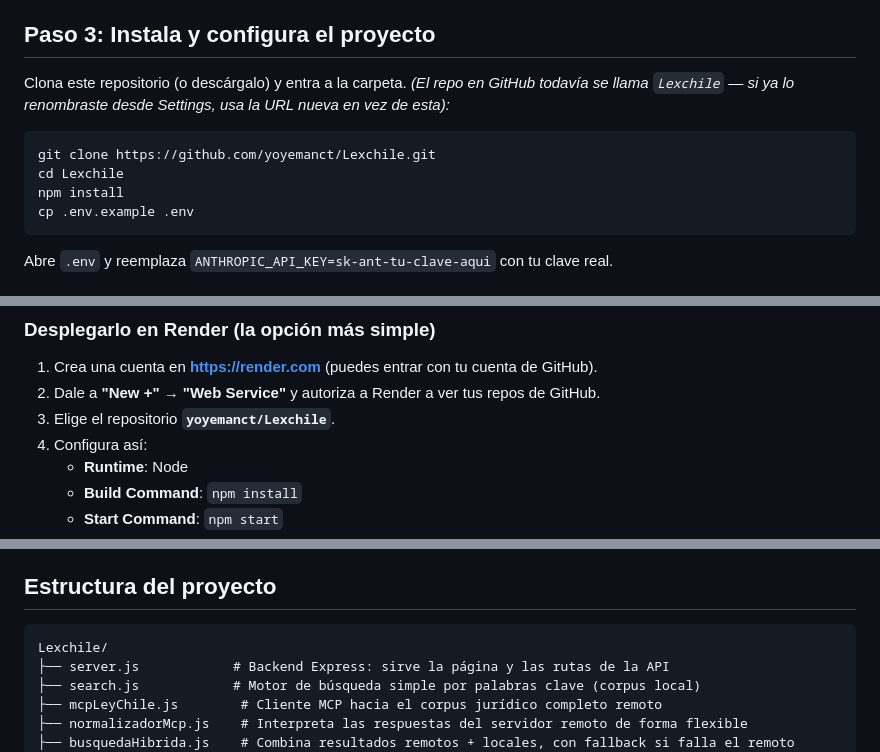
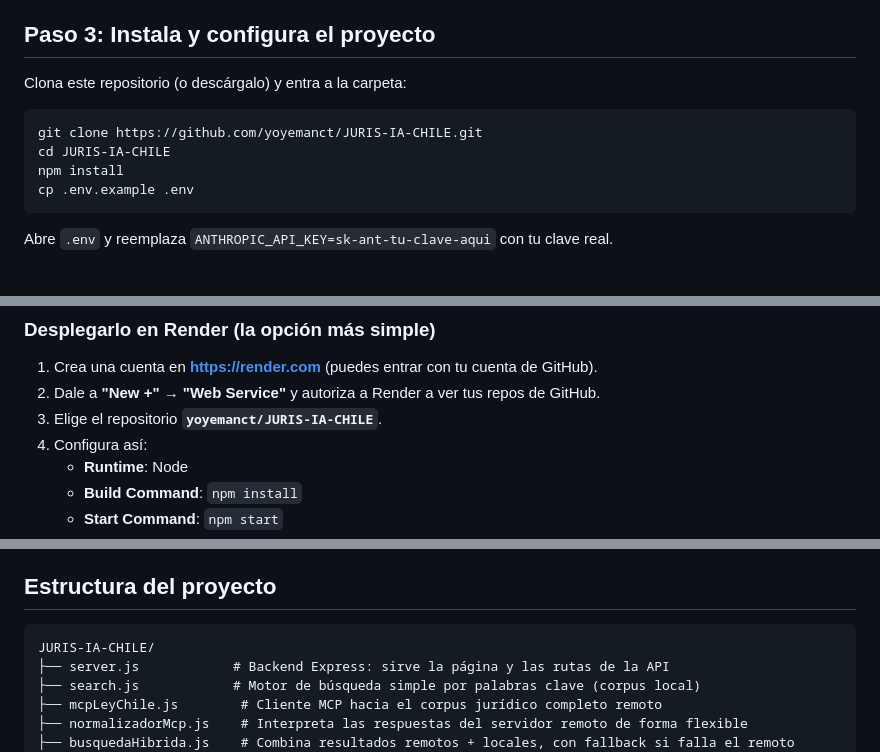
Before and after one commit to yoyemanct/JURIS-IA-CHILE, a Markdown page: README.md, 3 parts joined by grey strips. Drawn GitHub-style.

Commit message:
Actualiza README con la URL del repo renombrado (JURIS-IA-CHILE)
Co-Authored-By: Claude Sonnet 5 <noreply@anthropic.com>
Claude-Session: https://claude.ai/code/session_015431zyXAWm3bVGXVUpr3R8

````diff
--- a/README.md
+++ b/README.md
@@ -98,12 +98,11 @@ Necesitas Node.js 18 o superior (`node --version` para comprobarlo). Descárgalo
 
 ## Paso 3: Instala y configura el proyecto
 
-Clona este repositorio (o descárgalo) y entra a la carpeta. *(El repo en GitHub todavía se
-llama `Lexchile` — si ya lo renombraste desde Settings, usa la URL nueva en vez de esta):*
+Clona este repositorio (o descárgalo) y entra a la carpeta:
 
 ```bash
-git clone https://github.com/yoyemanct/Lexchile.git
-cd Lexchile
+git clone https://github.com/yoyemanct/JURIS-IA-CHILE.git
+cd JURIS-IA-CHILE
 npm install
 cp .env.example .env
 ```
@@ -153,7 +152,7 @@ mensual** y alertas por correo. Esa es tu red de seguridad real: si algo se disp
 
 1. Crea una cuenta en **https://render.com** (puedes entrar con tu cuenta de GitHub).
 2. Dale a **"New +" → "Web Service"** y autoriza a Render a ver tus repos de GitHub.
-3. Elige el repositorio **`yoyemanct/Lexchile`**.
+3. Elige el repositorio **`yoyemanct/JURIS-IA-CHILE`**.
 4. Configura así:
    - **Runtime**: Node
    - **Build Command**: `npm install`
@@ -197,7 +196,7 @@ Cada vez que hagas `git push` a este repo, Render redespliega solo.
 ## Estructura del proyecto
 
 ```
-Lexchile/
+JURIS-IA-CHILE/
 ├── server.js            # Backend Express: sirve la página y las rutas de la API
 ├── search.js            # Motor de búsqueda simple por palabras clave (corpus local)
 ├── mcpLeyChile.js        # Cliente MCP hacia el corpus jurídico completo remoto
````
